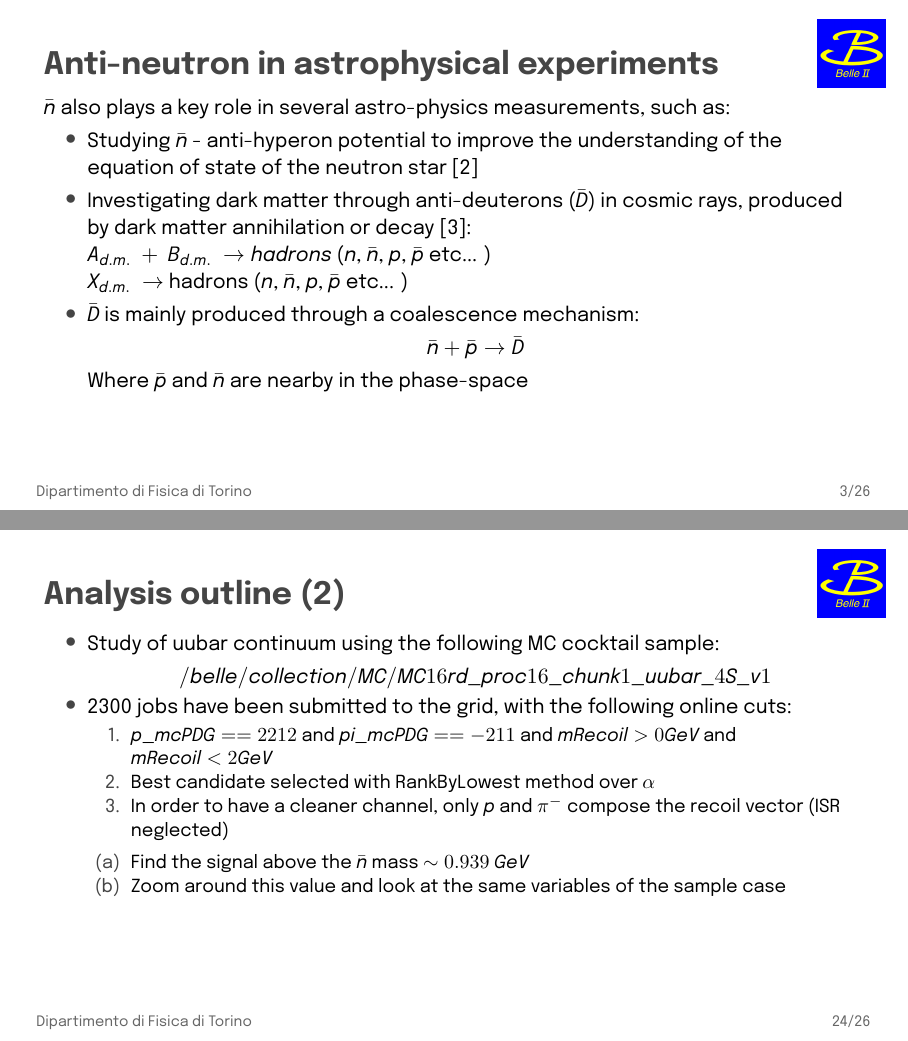
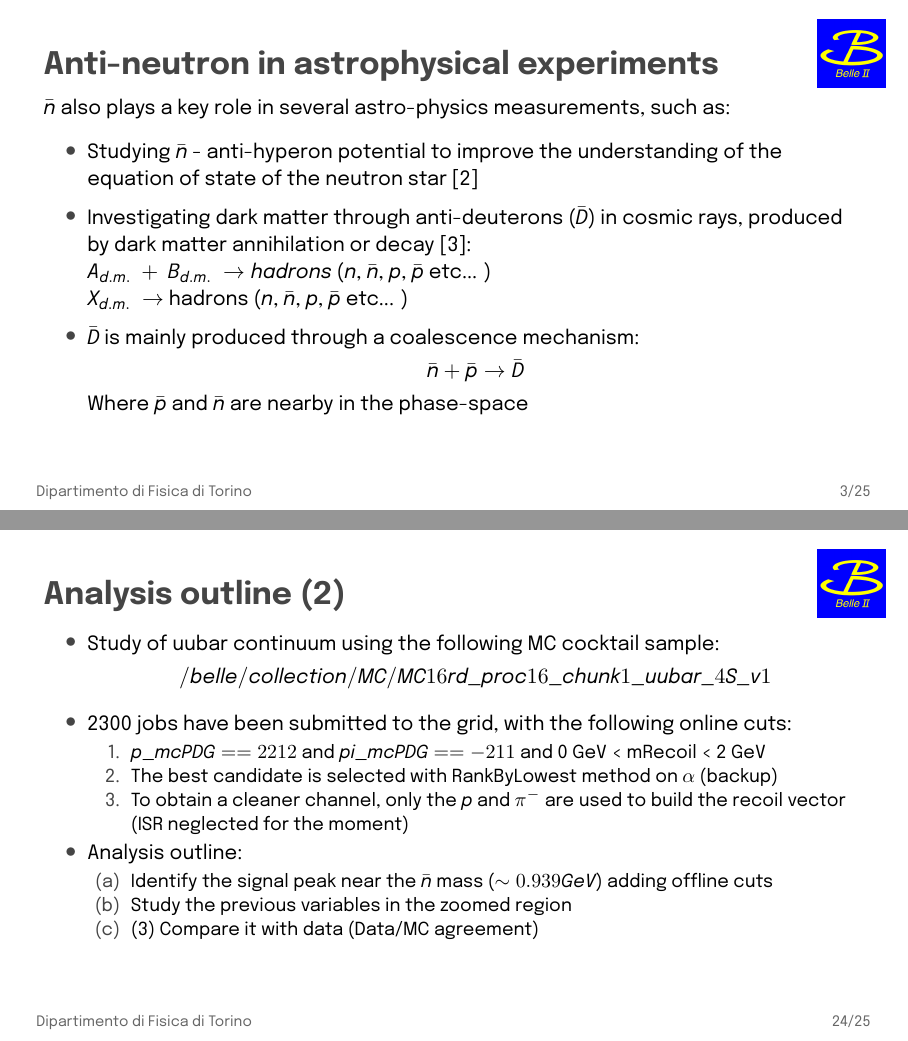
Before and after one commit to ManudiZeta/metatesi, LaTeX slides (Zanusso_metatesi.tex, which reads beamerinnerthemeSimplePlusAIC.sty): pages 4 and 25 of 31, joined at a grey line. Compiled offline with XeLaTeX.

Commit message:
allineamento #pagine

```diff
--- a/Zanusso_metatesi.tex
+++ b/Zanusso_metatesi.tex
@@ -95,17 +95,17 @@ The $\bar{n}$ plays a key role in several physics measurements, such as:
 %------------------------------------------------
 \begin{frame}{Anti-neutron in astrophysical experiments}
 $\bar{n}$ also plays a key role in several astro-physics measurements, such as:
-
+\vspace{0.2cm}
     \begin{itemize}
     \item Studying $\bar{n}$ - anti-hyperon potential to improve the understanding of the equation of state of the neutron star \cite{burgio2021}
-
+    \vspace{0.1cm}
     \item Investigating dark matter through anti-deuterons ($\bar{D}$) in cosmic rays, produced by dark matter annihilation or decay \cite{donato2000}:
     \\
     $ A_{d.m.} \ + \ B_{d.m.} \ \rightarrow hadrons$ ($n$, $\bar{n}$, $p$, $\bar{p}$ etc...  )
     \\
      $ X_{d.m.} \ \rightarrow$ hadrons ($n$, $\bar{n}$, $p$, $\bar{p}$ etc...  )
 
-
+    \vspace{0.1cm}
    \item $\bar{D}$ is mainly produced through a coalescence mechanism:
 
      \begin{center}
@@ -589,16 +589,20 @@ Cluster variables can be studied to distinguish $\bar{n}$ from other neutral par
 \begin{center}
 	$/belle/collection/MC/MC16rd\_proc16\_chunk1\_uubar\_4S\_v1$
 \end{center}
+\vspace{0.2cm}
 \item 2300 jobs have been submitted to the grid, with the following online cuts:
 \begin{enumerate}
-\item  $p\_mcPDG == 2212$ and $pi\_mcPDG == -211$ and $mRecoil > 0 GeV$ and $mRecoil < 2 GeV$
-\item Best candidate selected with RankByLowest method over $\alpha$
-\item In order to have a cleaner channel, only $p$ and $\pi^-$ compose the recoil vector (ISR neglected)
+\item  $p\_mcPDG == 2212$ and $pi\_mcPDG == -211$ and 0 GeV < mRecoil < 2 GeV
+\item The best candidate is selected with RankByLowest method on $\alpha$ (backup)
+\item To obtain a cleaner channel, only the $p$ and $\pi^-$ are used to build the recoil vector (ISR neglected for the moment)
 \end{enumerate}
 
+\item
+Analysis outline:
 \begin{enumerate}[(a)]
-\item Find the signal above the $\bar{n}$ mass $\sim 0.939 \ GeV$
-\item Zoom around this value and look at the same variables of the sample case
+\item Identify the signal peak near the $\bar{n}$ mass ($\sim 0.939 GeV$) adding offline cuts
+\item Study the previous variables in the zoomed region
+\item (3) Compare it with data (Data/MC agreement)
 \end{enumerate}
 
 \end{itemize}
--- a/beamerinnerthemeSimplePlusAIC.sty
+++ b/beamerinnerthemeSimplePlusAIC.sty
@@ -201,8 +201,9 @@
     \usebackgroundtemplate{
     \includegraphics[width=\paperwidth]{AICStyleData/logos/blue.jpeg}
     }
-    \begin{frame}[plain]
-    \usebeamertemplate{endpage}
+    \begin{frame}[plain,noframenumbering]
+      \setbeamertemplate{footline}{} % nasconde il footer
+      \usebeamertemplate{endpage}
     \end{frame}
     }
 }
```
Also changed, not shown: Zanusso_metatesi.pdf, 4 other files.
